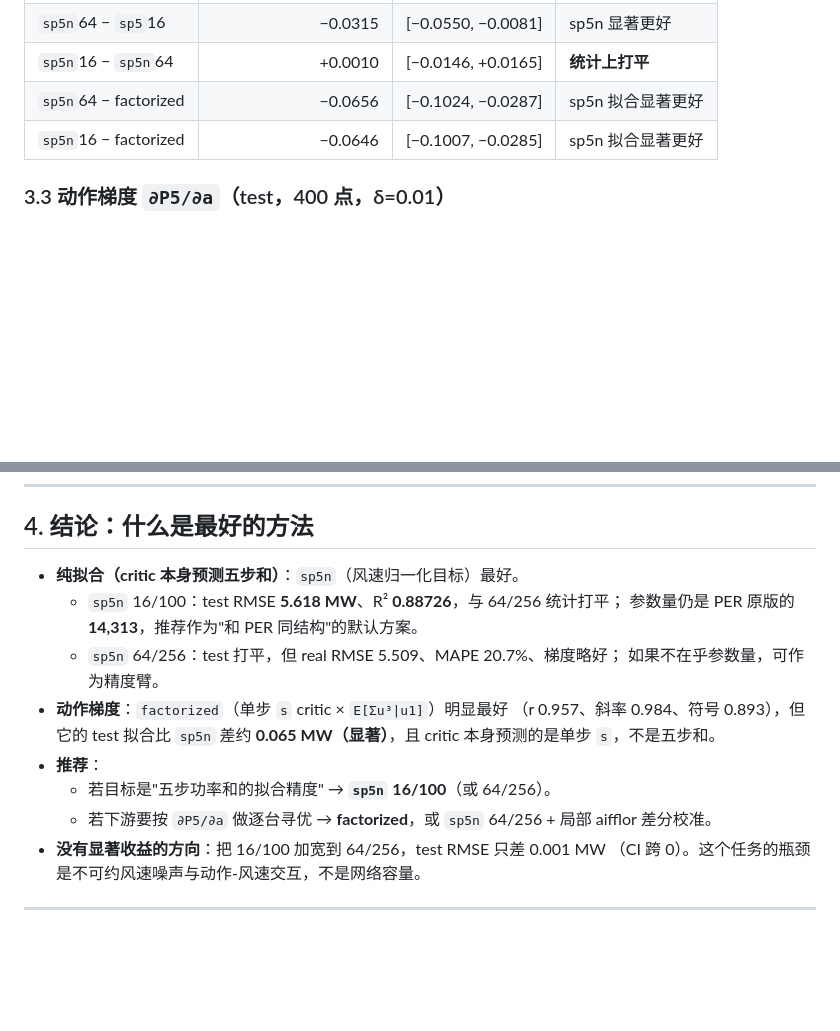
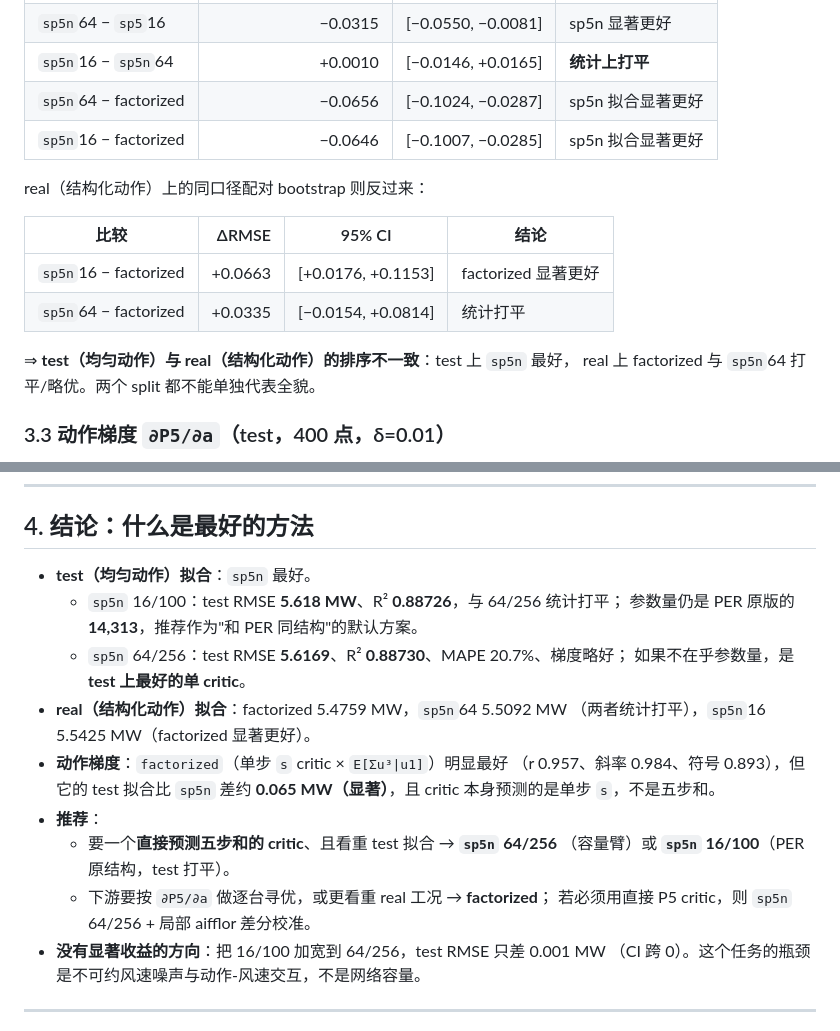
Before and after one commit to YiguLi/leprrlwsis, a Markdown page: agentutil/critictest/README_5step.md, 2 parts joined by grey strips. Drawn GitHub-style; blank space fills up the shorter version.

Commit message:
docs(critictest): 五步任务补充 real 配对 bootstrap 与 split 相关结论

```diff
--- a/agentutil/critictest/README_5step.md
+++ b/agentutil/critictest/README_5step.md
@@ -90,6 +90,16 @@ target 软更新；只改**训练目标/输出参数化**与容量。
 | `sp5n`64 − factorized | −0.0656 | [−0.1024, −0.0287] | sp5n 拟合显著更好 |
 | `sp5n`16 − factorized | −0.0646 | [−0.1007, −0.0285] | sp5n 拟合显著更好 |
 
+real（结构化动作）上的同口径配对 bootstrap 则反过来：
+
+| 比较 | ΔRMSE | 95% CI | 结论 |
+|---|---:|---|---|
+| `sp5n`16 − factorized | +0.0663 | [+0.0176, +0.1153] | factorized 显著更好 |
+| `sp5n`64 − factorized | +0.0335 | [−0.0154, +0.0814] | 统计打平 |
+
+⇒ **test（均匀动作）与 real（结构化动作）的排序不一致**：test 上 `sp5n` 最好，
+real 上 factorized 与 `sp5n`64 打平/略优。两个 split 都不能单独代表全貌。
+
 ### 3.3 动作梯度 `∂P5/∂a`（test，400 点，δ=0.01）
 
 真值：实际 5 步序列上的中心差分；网络：autograd。
@@ -111,18 +121,21 @@ target 软更新；只改**训练目标/输出参数化**与容量。
 
 ## 4. 结论：什么是最好的方法
 
-* **纯拟合（critic 本身预测五步和）**：`sp5n`（风速归一化目标）最好。
+* **test（均匀动作）拟合**：`sp5n` 最好。
   - `sp5n` 16/100：test RMSE **5.618 MW**、R² **0.88726**，与 64/256 统计打平；
     参数量仍是 PER 原版的 **14,313**，推荐作为"和 PER 同结构"的默认方案。
-  - `sp5n` 64/256：test 打平，但 real RMSE 5.509、MAPE 20.7%、梯度略好；
-    如果不在乎参数量，可作为精度臂。
+  - `sp5n` 64/256：test RMSE **5.6169**、R² **0.88730**、MAPE 20.7%、梯度略好；
+    如果不在乎参数量，是**test 上最好的单 critic**。
+* **real（结构化动作）拟合**：factorized 5.4759 MW，`sp5n`64 5.5092 MW
+  （两者统计打平），`sp5n`16 5.5425 MW（factorized 显著更好）。
 * **动作梯度**：`factorized`（单步 `s` critic × `E[Σu³|u1]`）明显最好
   （r 0.957、斜率 0.984、符号 0.893），但它的 test 拟合比 `sp5n` 差约
   **0.065 MW（显著）**，且 critic 本身预测的是单步 `s`，不是五步和。
 * **推荐**：
-  - 若目标是"五步功率和的拟合精度" → **`sp5n` 16/100**（或 64/256）。
-  - 若下游要按 `∂P5/∂a` 做逐台寻优 → **factorized**，或 `sp5n` 64/256 + 局部
-    aifflor 差分校准。
+  - 要一个**直接预测五步和的 critic**、且看重 test 拟合 → **`sp5n` 64/256**
+    （容量臂）或 **`sp5n` 16/100**（PER 原结构，test 打平）。
+  - 下游要按 `∂P5/∂a` 做逐台寻优，或更看重 real 工况 → **factorized**；
+    若必须用直接 P5 critic，则 `sp5n` 64/256 + 局部 aifflor 差分校准。
 * **没有显著收益的方向**：把 16/100 加宽到 64/256，test RMSE 只差 0.001 MW
   （CI 跨 0）。这个任务的瓶颈是不可约风速噪声与动作-风速交互，不是网络容量。
 
```
Also changed, not shown: agentutil/README.md (+3 -2 lines).
